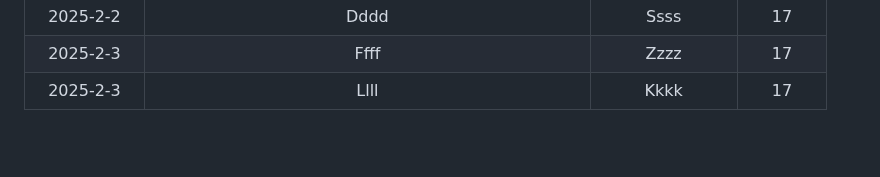
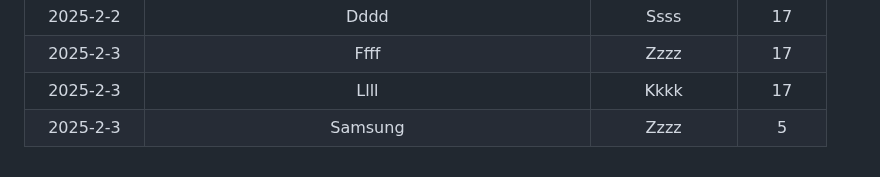
Before and after one commit to modiholodri/GitHub-Actions, a Markdown page: Match List.md, the part around the change. Drawn GitHub-style; blank space fills up the shorter version.

```diff
--- a/Match List.md
+++ b/Match List.md
@@ -227,3 +227,4 @@
 |2025-2-2|Dddd|Ssss|17|
 |2025-2-3|Ffff|Zzzz|17|
 |2025-2-3|Llll|Kkkk|17|
+|2025-2-3|Samsung|Zzzz|5|
```
Also changed, not shown: README.md (+35 -34 lines).
